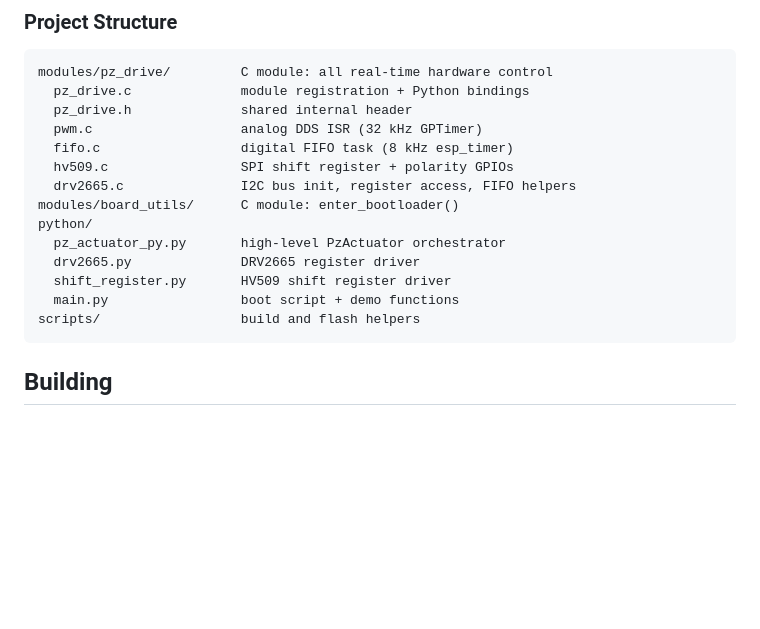
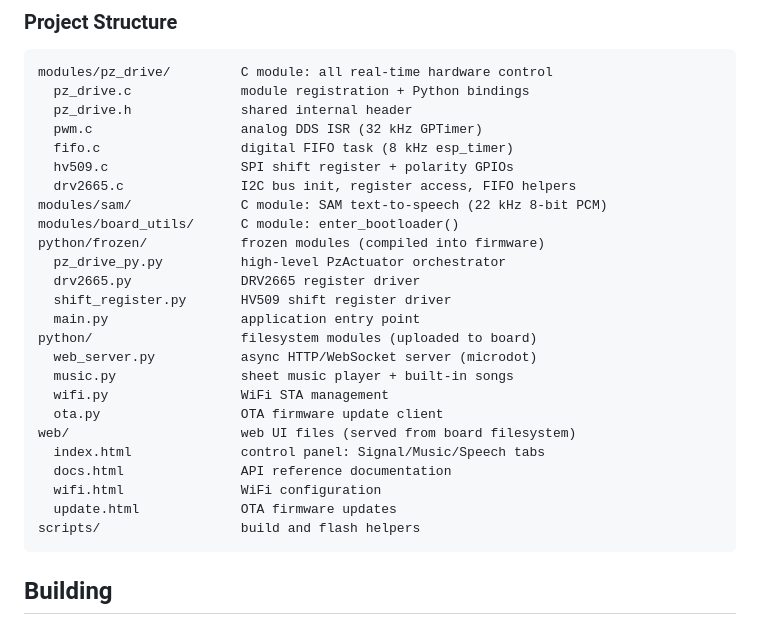
Before and after one commit to wselsbe/optacon-esp32, a Markdown page: README.md, the part around the change. Drawn GitHub-style; blank space fills up the shorter version.

Commit message:
docs: update project structure for web UI, SAM, and filesystem modules
Add web/, python/ filesystem modules (web_server, music, wifi, ota),
and modules/sam/ to CLAUDE.md and README.md project structure sections.

Co-Authored-By: Claude Opus 4.6 <noreply@anthropic.com>

````diff
--- a/README.md
+++ b/README.md
@@ -237,12 +237,23 @@ modules/pz_drive/         C module: all real-time hardware control
   fifo.c                  digital FIFO task (8 kHz esp_timer)
   hv509.c                 SPI shift register + polarity GPIOs
   drv2665.c               I2C bus init, register access, FIFO helpers
+modules/sam/              C module: SAM text-to-speech (22 kHz 8-bit PCM)
 modules/board_utils/      C module: enter_bootloader()
-python/
-  pz_actuator_py.py       high-level PzActuator orchestrator
+python/frozen/            frozen modules (compiled into firmware)
+  pz_drive_py.py          high-level PzActuator orchestrator
   drv2665.py              DRV2665 register driver
   shift_register.py       HV509 shift register driver
-  main.py                 boot script + demo functions
+  main.py                 application entry point
+python/                   filesystem modules (uploaded to board)
+  web_server.py           async HTTP/WebSocket server (microdot)
+  music.py                sheet music player + built-in songs
+  wifi.py                 WiFi STA management
+  ota.py                  OTA firmware update client
+web/                      web UI files (served from board filesystem)
+  index.html              control panel: Signal/Music/Speech tabs
+  docs.html               API reference documentation
+  wifi.html               WiFi configuration
+  update.html             OTA firmware updates
 scripts/                  build and flash helpers
 ```
 
````
Also changed, not shown: CLAUDE.md (+9 -0 lines).
